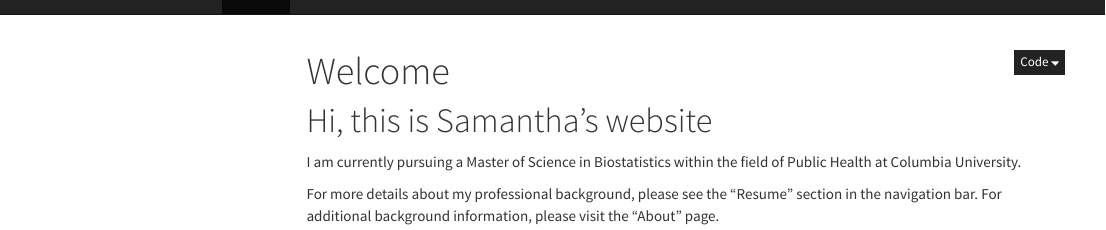
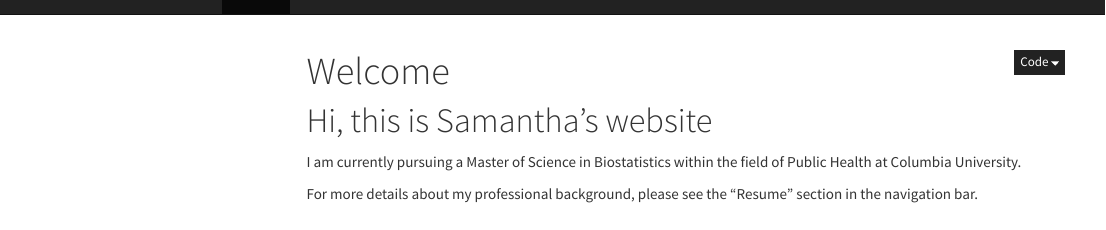
Before and after one commit to Samantha-Shen/Samantha-Shen.github.io, an R Markdown document (index.Rmd): the page in a window 1100 px wide, from its top. The pictures show the output file index.html that the author committed with the source, opened offline; library style sheets and scripts come from the installed R packages; menus at the side of the page are left out.

Commit message:
basically finish?

```diff
--- a/index.Rmd
+++ b/index.Rmd
@@ -15,4 +15,4 @@ knitr:
 
 I am currently pursuing a Master of Science in Biostatistics within the field of Public Health at Columbia University.
 
-For more details about my professional background, please see the "Resume" section in the navigation bar. For additional background information, please visit the "About" page.
+For more details about my professional background, please see the "Resume" section in the navigation bar.
```
Also changed, not shown: dashboard.Rmd (+0 -1 lines), index.html, 1 other file.
